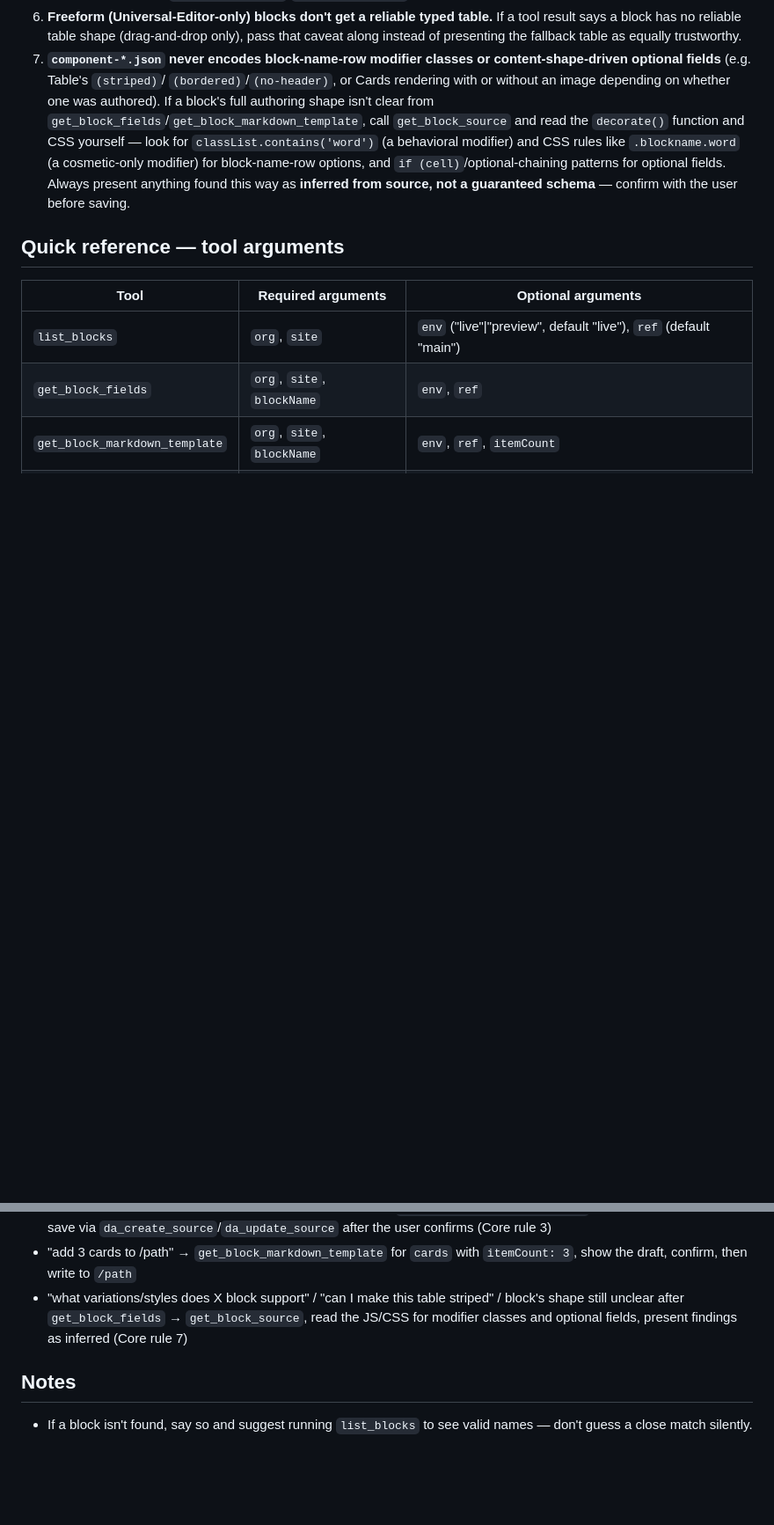
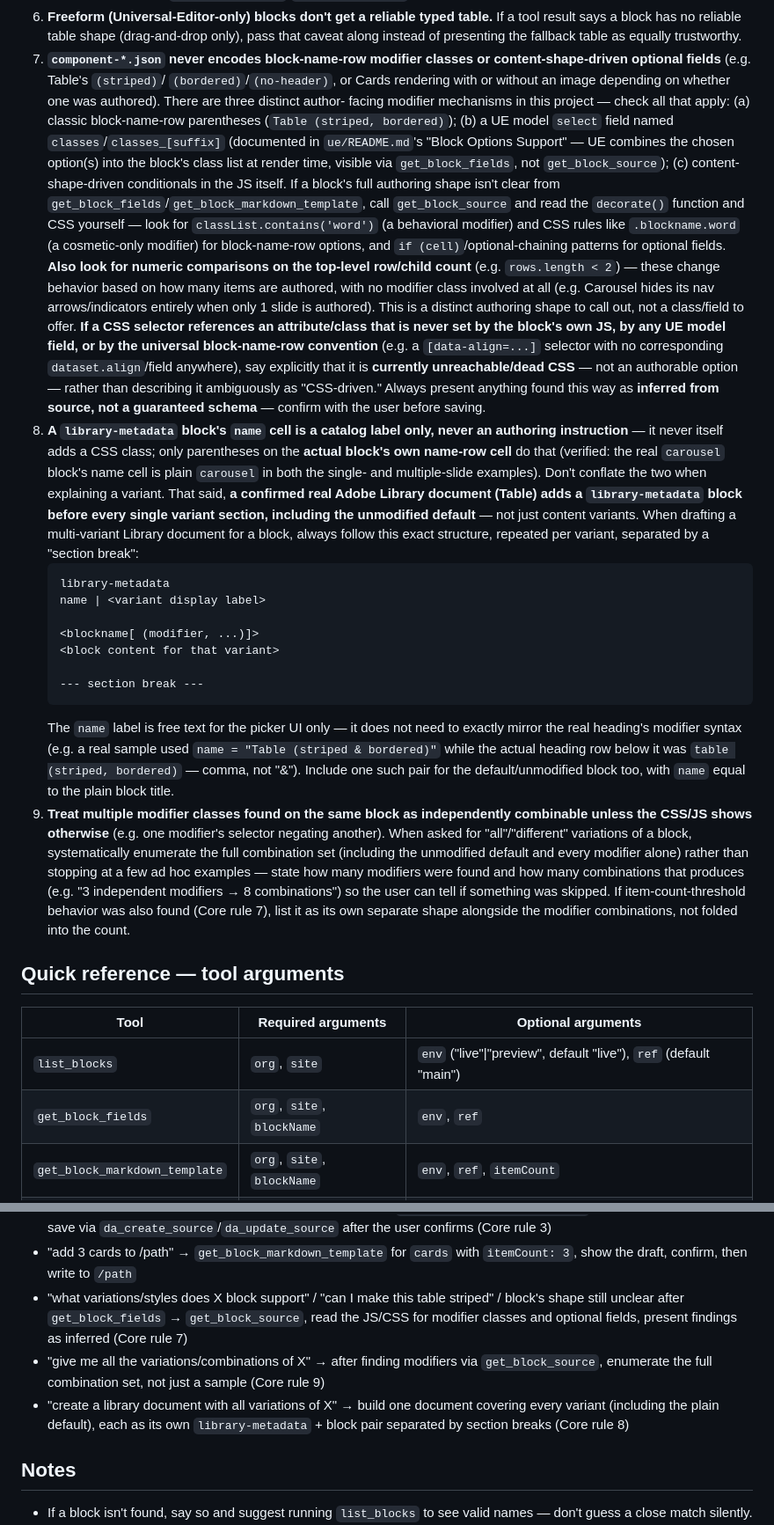
Before and after one commit to piyush301099/da-block-collection, a Markdown page: tools/mcp-block-library/SKILL.md, 2 parts joined by grey strips. Shown at 88% size. GitHub-like rendering; blank space fills up the shorter version.

Commit message:
Enhance SKILL.md with detailed authoring shape guidelines and modifier class explanations

````diff
--- a/tools/mcp-block-library/SKILL.md
+++ b/tools/mcp-block-library/SKILL.md
@@ -41,14 +41,68 @@ document is a separate, explicit step using the built-in `da_create_source` /
 7. **`component-*.json` never encodes block-name-row modifier classes or
    content-shape-driven optional fields** (e.g. Table's `(striped)`/
    `(bordered)`/`(no-header)`, or Cards rendering with or without an image
-   depending on whether one was authored). If a block's full authoring shape
-   isn't clear from `get_block_fields`/`get_block_markdown_template`, call
+   depending on whether one was authored). There are three distinct author-
+   facing modifier mechanisms in this project — check all that apply:
+   (a) classic block-name-row parentheses (`Table (striped, bordered)`);
+   (b) a UE model `select` field named `classes`/`classes_[suffix]`
+   (documented in `ue/README.md`'s "Block Options Support" — UE combines the
+   chosen option(s) into the block's class list at render time, visible via
+   `get_block_fields`, not `get_block_source`); (c) content-shape-driven
+   conditionals in the JS itself. If a block's full authoring shape isn't
+   clear from `get_block_fields`/`get_block_markdown_template`, call
    `get_block_source` and read the `decorate()` function and CSS yourself —
    look for `classList.contains('word')` (a behavioral modifier) and CSS
    rules like `.blockname.word` (a cosmetic-only modifier) for block-name-row
    options, and `if (cell)`/optional-chaining patterns for optional fields.
+   **Also look for numeric comparisons on the top-level row/child count**
+   (e.g. `rows.length < 2`) — these change behavior based on how many items
+   are authored, with no modifier class involved at all (e.g. Carousel hides
+   its nav arrows/indicators entirely when only 1 slide is authored). This is
+   a distinct authoring shape to call out, not a class/field to offer.
+   **If a CSS selector references an attribute/class that is never set by the
+   block's own JS, by any UE model field, or by the universal block-name-row
+   convention** (e.g. a `[data-align=...]` selector with no corresponding
+   `dataset.align`/field anywhere), say explicitly that it is **currently
+   unreachable/dead CSS** — not an authorable option — rather than describing
+   it ambiguously as "CSS-driven."
    Always present anything found this way as **inferred from source, not a
    guaranteed schema** — confirm with the user before saving.
+8. **A `library-metadata` block's `name` cell is a catalog label only, never
+   an authoring instruction** — it never itself adds a CSS class; only
+   parentheses on the **actual block's own name-row cell** do that (verified:
+   the real `carousel` block's name cell is plain `carousel` in both the
+   single- and multiple-slide examples). Don't conflate the two when
+   explaining a variant. That said, **a confirmed real Adobe Library
+   document (Table) adds a `library-metadata` block before every single
+   variant section, including the unmodified default** — not just content
+   variants. When drafting a multi-variant Library document for a block,
+   always follow this exact structure, repeated per variant, separated by a
+   "section break":
+   ```
+   library-metadata
+   name | <variant display label>
+
+   <blockname[ (modifier, ...)]>
+   <block content for that variant>
+
+   --- section break ---
+   ```
+   The `name` label is free text for the picker UI only — it does not need to
+   exactly mirror the real heading's modifier syntax (e.g. a real sample used
+   `name = "Table (striped & bordered)"` while the actual heading row below it
+   was `table (striped, bordered)` — comma, not "&"). Include one such pair
+   for the default/unmodified block too, with `name` equal to the plain block
+   title.
+9. **Treat multiple modifier classes found on the same block as independently
+   combinable unless the CSS/JS shows otherwise** (e.g. one modifier's
+   selector negating another). When asked for "all"/"different" variations
+   of a block, systematically enumerate the full combination set (including
+   the unmodified default and every modifier alone) rather than stopping at
+   a few ad hoc examples — state how many modifiers were found and how many
+   combinations that produces (e.g. "3 independent modifiers → 8 combinations")
+   so the user can tell if something was skipped. If item-count-threshold
+   behavior was also found (Core rule 7), list it as its own separate shape
+   alongside the modifier combinations, not folded into the count.
 
 ## Quick reference — tool arguments
 
@@ -75,6 +129,12 @@ document is a separate, explicit step using the built-in `da_create_source` /
   striped" / block's shape still unclear after `get_block_fields` →
   `get_block_source`, read the JS/CSS for modifier classes and optional
   fields, present findings as inferred (Core rule 7)
+- "give me all the variations/combinations of X" → after finding modifiers via
+  `get_block_source`, enumerate the full combination set, not just a sample
+  (Core rule 9)
+- "create a library document with all variations of X" → build one document
+  covering every variant (including the plain default), each as its own
+  `library-metadata` + block pair separated by section breaks (Core rule 8)
 
 ## Notes
 
````
